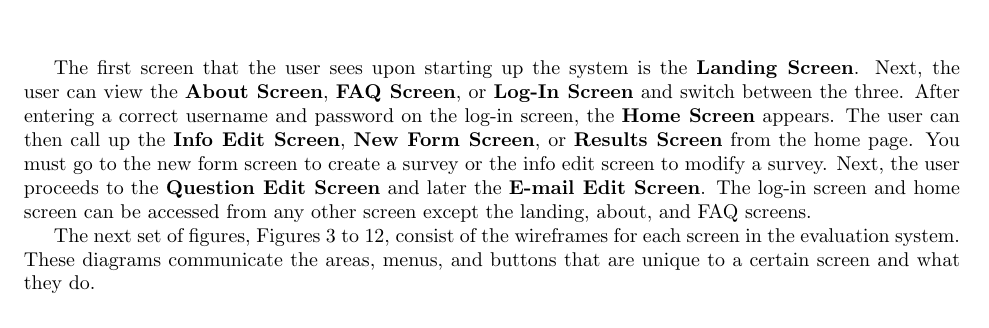
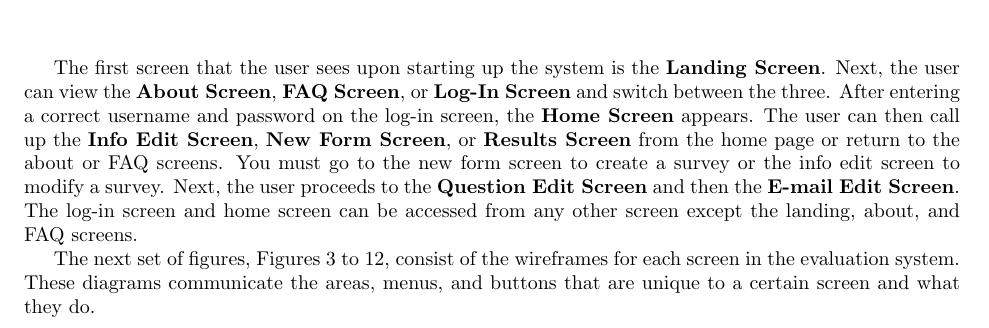
Before and after one commit to stanleysmall/capstone, a LaTeX document (documents/uidd.tex): part of page 5 of 31, cut so that both start at the same text. Compiled offline with pdfLaTeX.

Commit message:
Updated navigation diagram

```diff
--- a/documents/uidd.tex
+++ b/documents/uidd.tex
@@ -92,7 +92,7 @@ This section goes into more detail about the screens in the user interface and h
 \vspace{2mm}
 \end{center}
 
-The first screen that the user sees upon starting up the system is the \textbf{Landing Screen}. Next, the user can view the \textbf{About Screen}, \textbf{FAQ Screen}, or  \textbf{Log-In Screen} and switch between the three. After entering a correct username and password on the log-in screen, the \textbf{Home Screen} appears. The user can then call up the \textbf{Info Edit Screen}, \textbf{New Form Screen}, or \textbf{Results Screen} from the home page. You must go to the new form screen to create a survey or the info edit screen to modify a survey. Next, the user proceeds to the \textbf{Question Edit Screen} and later the \textbf{E-mail Edit Screen}. The log-in screen and home screen can be accessed from any other screen except the landing, about, and FAQ screens.
+The first screen that the user sees upon starting up the system is the \textbf{Landing Screen}. Next, the user can view the \textbf{About Screen}, \textbf{FAQ Screen}, or  \textbf{Log-In Screen} and switch between the three. After entering a correct username and password on the log-in screen, the \textbf{Home Screen} appears. The user can then call up the \textbf{Info Edit Screen}, \textbf{New Form Screen}, or \textbf{Results Screen} from the home page or return to the about or FAQ screens. You must go to the new form screen to create a survey or the info edit screen to modify a survey. Next, the user proceeds to the \textbf{Question Edit Screen} and then the \textbf{E-mail Edit Screen}. The log-in screen and home screen can be accessed from any other screen except the landing, about, and FAQ screens.
 
 The next set of figures, Figures 3 to 12, consist of the wireframes for each screen in the evaluation system. These diagrams communicate the areas, menus, and buttons that are unique to a certain screen and what they do.
 
```
Also changed, not shown: documents/images/navigation_diagram.png.
